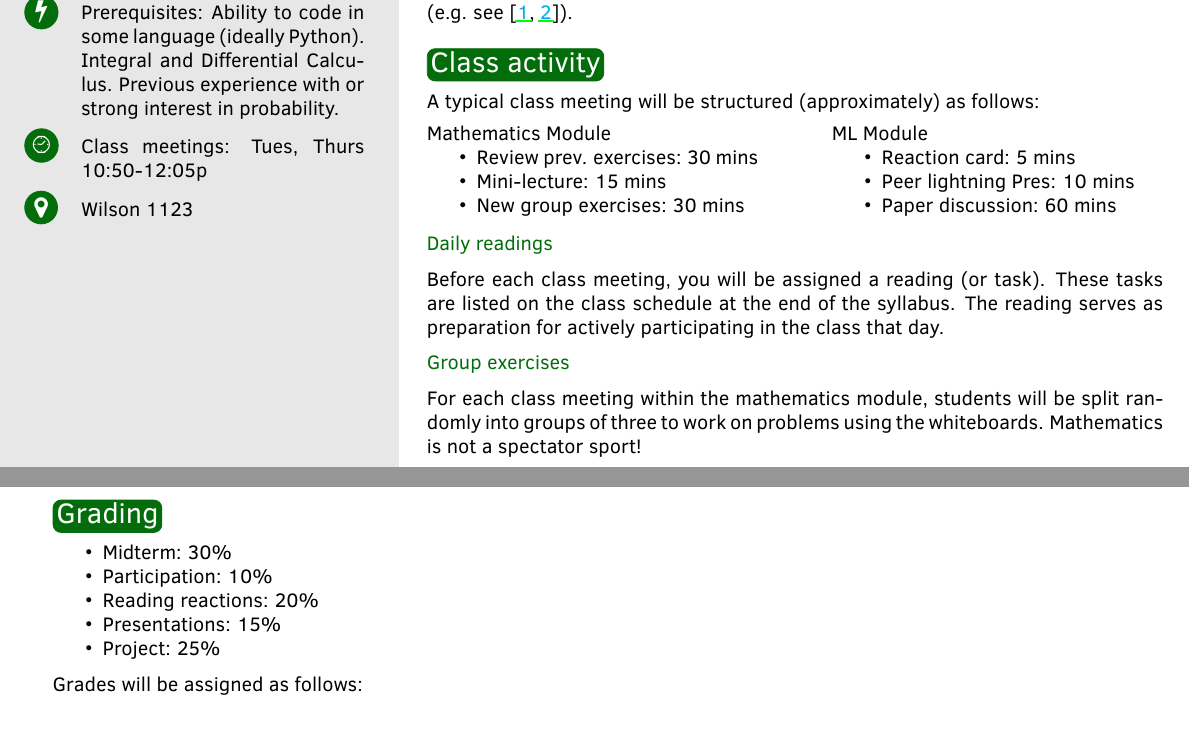
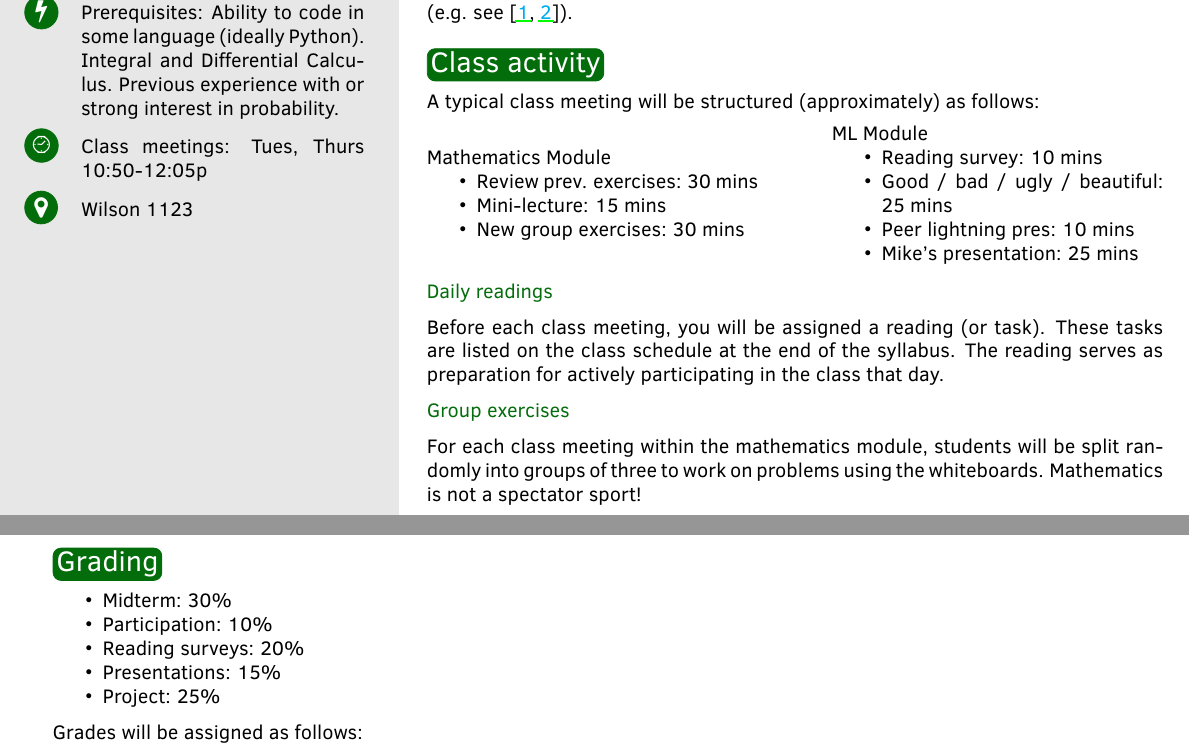
Before and after one commit to mikewojnowicz/csci546_spring2026, a LaTeX document (syllabus/syllabus.tex): two parts of pages 1 and 2 of 5, joined at a grey line, cut so that both start at the same text. Compiled offline with pdfLaTeX.

Commit message:
updated structure of typical ML day in syllabus

```diff
--- a/syllabus/syllabus.tex
+++ b/syllabus/syllabus.tex
@@ -198,9 +198,10 @@ Mathematics Module
 \begin{minipage}{0.45\textwidth}
 ML Module
 \begin{itemize}
-\item Reaction card: 5 mins
-\item Peer lightning Pres: 10 mins
-\item Paper discussion: 60 mins
+\item Reading survey: 10 mins
+\item Good / bad / ugly / beautiful: 25 mins
+\item Peer lightning pres: 10 mins
+\item Mike's presentation: 25 mins
 \end{itemize}
 \end{minipage}
 
@@ -242,7 +243,7 @@ For each class meeting within the mathematics module, students will be split ran
 \begin{itemize}
 \item Midterm: 30\%
 \item Participation: 10\%
-\item Reading reactions: 20\%
+\item Reading surveys: 20\%
 \item Presentations: 15\%
 \item Project: 25\%
 \end{itemize}
```
Also changed, not shown: problems/2026_02_26_stochastic_calculus/slides.pdf, syllabus/syllabus.pdf, 1 other file.
